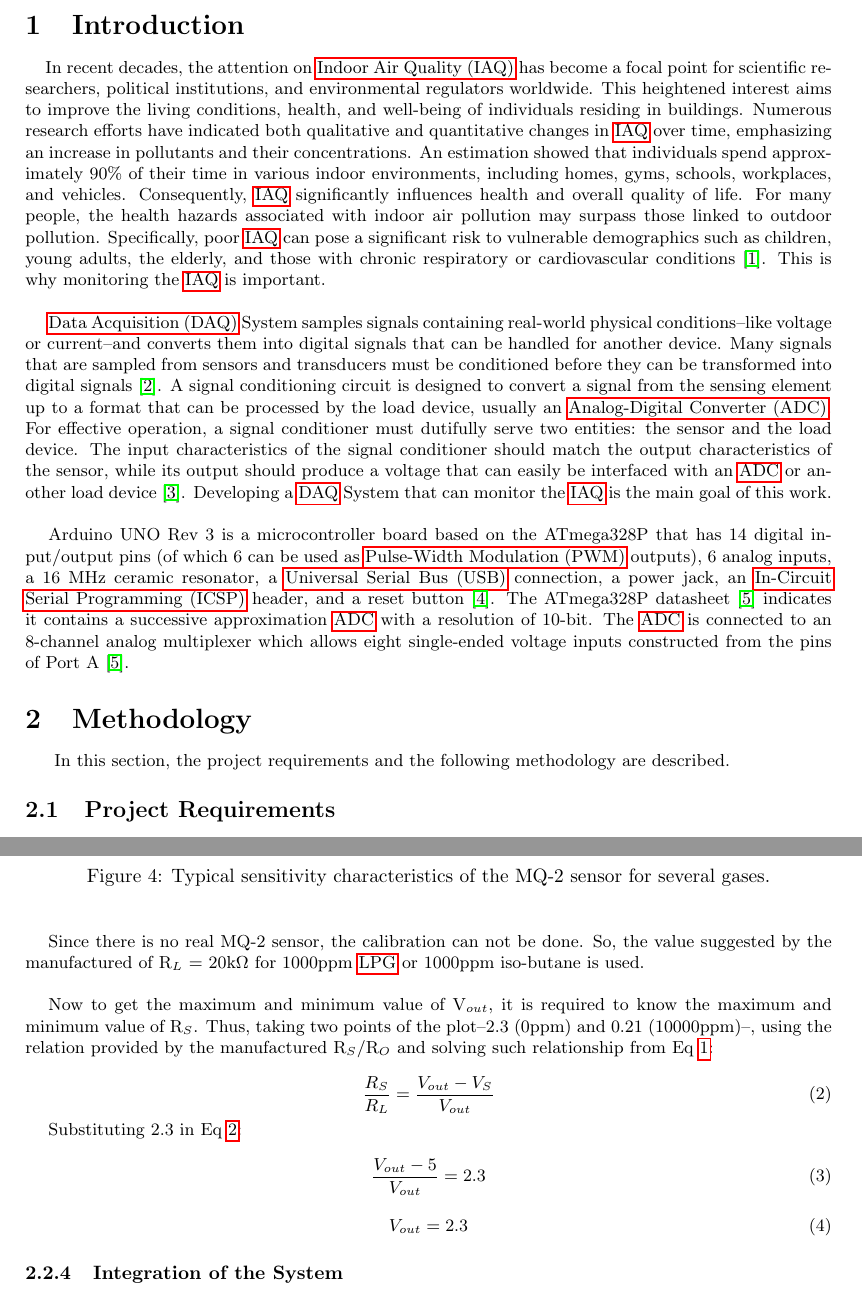
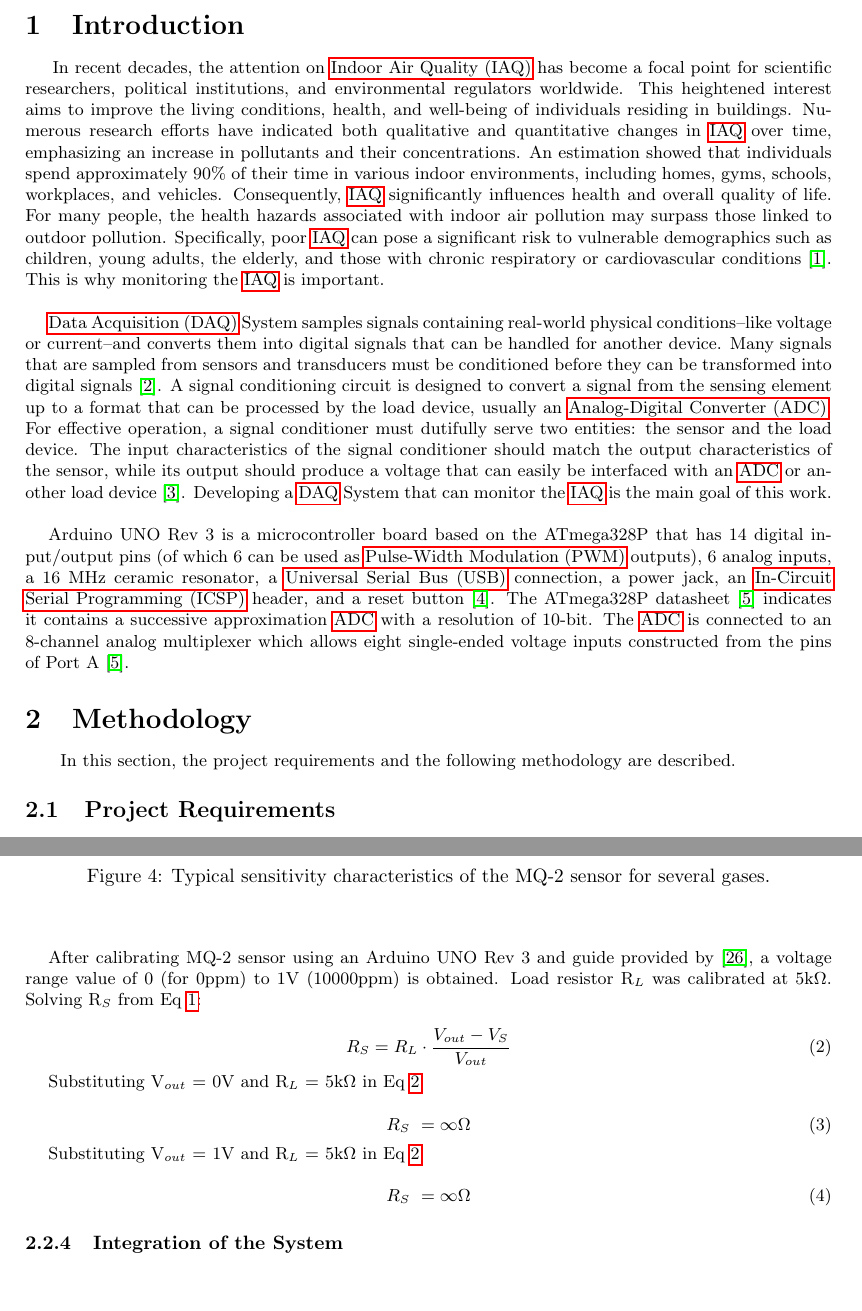
Before and after one commit to ErickOF/MP6157-Report_for_Quiz1, a LaTeX paper (main.tex, which reads sections/01-introduction.tex, sections/02-methodology.tex): two parts of pages 2 and 6 of 10, joined at a grey line, cut so that both start at the same text. The pictures show the PDF file main.pdf that the author committed with the source.

Commit message:
[Add] Part 2

```diff
--- a/sections/01-introduction.tex
+++ b/sections/01-introduction.tex
@@ -1,9 +1,9 @@
 % !TEX root=main.tex
 \section{Introduction}
-\label{sec:introduction}
+~\label{sec:introduction}
 \hspace{8pt}
-In recent decades, the attention on \acrfull{iaq} has become a focal point for scientific researchers, political institutions, and environmental regulators worldwide. This heightened interest aims to improve the living conditions, health, and well-being of individuals residing in buildings. Numerous research efforts have indicated both qualitative and quantitative changes in \acrshort{iaq} over time, emphasizing an increase in pollutants and their concentrations. An estimation showed that individuals spend approximately 90\% of their time in various indoor environments, including homes, gyms, schools, workplaces, and vehicles. Consequently, \acrshort{iaq} significantly influences health and overall quality of life. For many people, the health hazards associated with indoor air pollution may surpass those linked to outdoor pollution. Specifically, poor \acrshort{iaq} can pose a significant risk to vulnerable demographics such as children, young adults, the elderly, and those with chronic respiratory or cardiovascular conditions \cite{cincinelli_2017}. This is why monitoring the \acrshort{iaq} is important. \\
+In recent decades, the attention on \acrfull{iaq} has become a focal point for scientific researchers, political institutions, and environmental regulators worldwide. This heightened interest aims to improve the living conditions, health, and well-being of individuals residing in buildings. Numerous research efforts have indicated both qualitative and quantitative changes in \acrshort{iaq} over time, emphasizing an increase in pollutants and their concentrations. An estimation showed that individuals spend approximately 90\% of their time in various indoor environments, including homes, gyms, schools, workplaces, and vehicles. Consequently, \acrshort{iaq} significantly influences health and overall quality of life. For many people, the health hazards associated with indoor air pollution may surpass those linked to outdoor pollution. Specifically, poor \acrshort{iaq} can pose a significant risk to vulnerable demographics such as children, young adults, the elderly, and those with chronic respiratory or cardiovascular conditions~\cite{cincinelli_2017}. This is why monitoring the \acrshort{iaq} is important. \\
 
-\acrfull{daq} System samples signals containing real-world physical conditions--like voltage or current--and converts them into digital signals that can be handled for another device. Many signals that are sampled from sensors and transducers must be conditioned before they can be transformed into digital signals \cite{di_paolo_2013}. A signal conditioning circuit is designed to convert a signal from the sensing element up to a format that can be processed by the load device, usually an \acrfull{adc}. For effective operation, a signal conditioner must dutifully serve two entities: the sensor and the load device. The input characteristics of the signal conditioner should match the output characteristics of the sensor, while its output should produce a voltage that can easily be interfaced with an \acrshort{adc} or another load device \cite{fraden_2016}. Developing a \acrshort{daq} System that can monitor the \acrshort{iaq} is the main goal of this work. \\
+\acrfull{daq} System samples signals containing real-world physical conditions--like voltage or current--and converts them into digital signals that can be handled for another device. Many signals that are sampled from sensors and transducers must be conditioned before they can be transformed into digital signals~\cite{di_paolo_2013}. A signal conditioning circuit is designed to convert a signal from the sensing element up to a format that can be processed by the load device, usually an \acrfull{adc}. For effective operation, a signal conditioner must dutifully serve two entities: the sensor and the load device. The input characteristics of the signal conditioner should match the output characteristics of the sensor, while its output should produce a voltage that can easily be interfaced with an \acrshort{adc} or another load device~\cite{fraden_2016}. Developing a \acrshort{daq} System that can monitor the \acrshort{iaq} is the main goal of this work. \\
 
-Arduino UNO Rev 3 is a microcontroller board based on the ATmega328P that has 14 digital input/output pins (of which 6 can be used as \acrfull{pwm} outputs), 6 analog inputs, a 16 MHz ceramic resonator, a \acrfull{usb} connection, a power jack, an \acrfull{icsp} header, and a reset button \cite{arduino_2024}. The ATmega328P datasheet \cite{atmega328p} indicates it contains a successive approximation \acrshort{adc} with a resolution of 10-bit. The \acrshort{adc} is connected to an 8-channel analog multiplexer which allows eight single-ended voltage inputs constructed from the pins of Port A \cite{atmega328p}.
+Arduino UNO Rev 3 is a microcontroller board based on the ATmega328P that has 14 digital input/output pins (of which 6 can be used as \acrfull{pwm} outputs), 6 analog inputs, a 16 MHz ceramic resonator, a \acrfull{usb} connection, a power jack, an \acrfull{icsp} header, and a reset button~\cite{arduino_2024}. The ATmega328P datasheet~\cite{atmega328p} indicates it contains a successive approximation \acrshort{adc} with a resolution of 10-bit. The \acrshort{adc} is connected to an 8-channel analog multiplexer which allows eight single-ended voltage inputs constructed from the pins of Port A~\cite{atmega328p}.
--- a/sections/02-methodology.tex
+++ b/sections/02-methodology.tex
@@ -1,10 +1,10 @@
 \section{Methodology}
-\label{sec:methodology}
+~\label{sec:methodology}
 \hspace{12pt}
 In this section, the project requirements and the following methodology are described.
 
 \subsection{Project Requirements}
-\label{sec:methodology:project_reqs}
+~\label{sec:methodology:project_reqs}
 \hspace{8pt}
 
 The design must include the following features:
@@ -25,25 +25,25 @@ The design must include the following features:
 
 
 \subsection{Developed Methodology}
-\label{sec:methodology:dev_methodology}
+~\label{sec:methodology:dev_methodology}
 \hspace{8pt}
 In this section, the selection of the sensors, the data sample device, and the design decisions are described. Also, the developed algorithm for data collection is shown.
 
 
 \subsubsection{Sensors}
-\label{sec:methodology:dev_methodology:sensors}
+~\label{sec:methodology:dev_methodology:sensors}
 \hspace{8pt}
-First of all, the selected variables to measure the \acrshort{iaq} were the temperature, humidity, and gas concentrations. High temperatures can affect the exhaled CO$_{2}$ concentration, a harmful air pollutant, as well as an increase in the pulse rate \cite{en14238127}. Some studies have shown a correlation between coarse particulate matter and relative humidity \cite{yang_2020, tanatachalert_2023, xing_2016}. Humidity can affect particle concentration by influencing the formation, growth, and behavior of particles in the atmosphere, as well as the dispersion and transportation of such particles \cite{tanatachalert_2023}. This particle concentration can cause respiratory symptoms--like coughing, wheezing, and shortness of breath--and cardiovascular problems--like atherosclerosis and heart attacks--with long-term effects \cite{ahamed_2022, ding_2021, tang_2021}. \\
+First of all, the selected variables to measure the \acrshort{iaq} were the temperature, humidity, and gas concentrations. High temperatures can affect the exhaled CO$_{2}$ concentration, a harmful air pollutant, as well as an increase in the pulse rate~\cite{en14238127}. Some studies have shown a correlation between coarse particulate matter and relative humidity~\cite{yang_2020, tanatachalert_2023, xing_2016}. Humidity can affect particle concentration by influencing the formation, growth, and behavior of particles in the atmosphere, as well as the dispersion and transportation of such particles~\cite{tanatachalert_2023}. This particle concentration can cause respiratory symptoms--like coughing, wheezing, and shortness of breath--and cardiovascular problems--like atherosclerosis and heart attacks--with long-term effects~\cite{ahamed_2022, ding_2021, tang_2021}. \\
 
 To measure those variables, the following sensors were selected:
 
 \begin{itemize}
-    \item \textbf{MQ-2 Gas Sensor:} It is an analog sensor designed to detect smoke and flammable gases. It is primarily utilized in home gas leak alarms and detectors due to its heightened responsiveness to propane and smoke. Some good characteristics of the MQ-2 sensor are \cite{mq2_datasheet, components101_mq2}:
+    \item \textbf{MQ-2 Gas Sensor:} It is an analog sensor designed to detect smoke and flammable gases. It is primarily utilized in home gas leak alarms and detectors due to its heightened responsiveness to propane and smoke. Some good characteristics of the MQ-2 sensor are~\cite{mq2_datasheet, components101_mq2}:
 
         \begin{enumerate}
             \item \textbf{\textit{Versatility:}} It is capable of detecting a variety of flammable gases and smoke making it useful for a range of applications in family and industry.
 
-            \item \textbf{\textit{Sensitivity:}} It has high sensitivity to gases such \acrfull{lpg}, i-butane, propane, methane, alcohol, Hydrogen, making it ideal for air quality monitoring. As shown in the datasheet \cite{mq2_datasheet}:
+            \item \textbf{\textit{Sensitivity:}} It has high sensitivity to gases such \acrfull{lpg}, i-butane, propane, methane, alcohol, Hydrogen, making it ideal for air quality monitoring. As shown in the datasheet~\cite{mq2_datasheet}:
 
             \begin{itemize}
                 \item 200ppm-5000ppm \acrshort{lpg} and propane.
@@ -79,26 +79,26 @@ To measure those variables, the following sensors were selected:
 
 
 \subsubsection{Data Sample Device}
-\label{sec:methodology:dev_methodology:sensors:dsd}
+~\label{sec:methodology:dev_methodology:sensors:dsd}
 \hspace{8pt}
-Gas sensors can be affected by \acrfull{lfn} coming from different sources, including flicker noise (pink noise or 1/f noise) and thermal noise (Johnson-Nyquist noise) \cite{Kwon_2014, wonjun_2023,smulko_2024}. \\
+Gas sensors can be affected by \acrfull{lfn} coming from different sources, including flicker noise (pink noise or 1/f noise) and thermal noise (Johnson-Nyquist noise)~\cite{Kwon_2014, wonjun_2023,smulko_2024}. \\
 
-Flicker noise can be observed in various electronic devices and systems--including chemoresistive-based sensors--and it decreases as the frequency increases. In the context of gas sensing, resistance fluctuations in the sensing materials can be measured as low-frequency noise, typically up to a few kHz. The intensity and slope of the power spectral density of the flicker noise can enhance gas sensing capabilities. Different measurement setups and noise-processing methods are used for gas detection in resistive gas sensors, depending on the \acrfull{dc} resistance of the sensing materials \cite{Kwon_2014, kiely_2017}. In well-designed systems, Flicker noise is generally the primary source at lower frequencies, whereas white noise tends to prevail at higher frequencies \cite{bahreyni_2009}. In Fig \ref{fig:flicker_noise_vs_frequency}, how a \acrfull{psd} of a system output looks like is shown \cite{bahreyni_2009}.
+Flicker noise can be observed in various electronic devices and systems--including chemoresistive-based sensors--and it decreases as the frequency increases. In the context of gas sensing, resistance fluctuations in the sensing materials can be measured as low-frequency noise, typically up to a few kHz. The intensity and slope of the power spectral density of the flicker noise can enhance gas sensing capabilities. Different measurement setups and noise-processing methods are used for gas detection in resistive gas sensors, depending on the \acrfull{dc} resistance of the sensing materials~\cite{Kwon_2014, kiely_2017}. In well-designed systems, Flicker noise is generally the primary source at lower frequencies, whereas white noise tends to prevail at higher frequencies~\cite{bahreyni_2009}. In Fig~\ref{fig:flicker_noise_vs_frequency}, how a \acrfull{psd} of a system output looks like is shown~\cite{bahreyni_2009}.
 
 \begin{figure}[ht]
     \centering\includegraphics[width=0.6\linewidth]{flicker_noise_vs_frequency}
     \caption{A typical \acrshort{psd} for the noise at the output of a system in the presence of both Flicker and white noise sources.}
-    \label{fig:flicker_noise_vs_frequency}
+~\label{fig:flicker_noise_vs_frequency}
 \end{figure}
 
-The corner frequency (f$_{c}$) is the frequency at which the Flicker noise and the white noise of a system are equal in magnitude and is a key parameter in characterizing the noise performance of electronic devices \cite{smulko_2024}. For the MQ-2 gas sensor specifically, it would need to conduct noise measurements and spectral analysis. This involves measuring the output voltage of the sensor over a range of frequencies and plotting the noise spectral density. Since this is out of the project scope, based on \cite{smulko_2024} findings, a value of 50kHz is assumed for this project. Having said that a high-pass filter will be used to filter the noise of the signal. \\
+The corner frequency (f$_{c}$) is the frequency at which the Flicker noise and the white noise of a system are equal in magnitude and is a key parameter in characterizing the noise performance of electronic devices~\cite{smulko_2024}. For the MQ-2 gas sensor specifically, it would need to conduct noise measurements and spectral analysis. This involves measuring the output voltage of the sensor over a range of frequencies and plotting the noise spectral density. Since this is out of the project scope, based on~\cite{smulko_2024} findings, a value of 50kHz is assumed for this project. Having said that a high-pass filter will be used to filter the noise of the signal. \\
 
-Butterworth filter is characterized by a smooth roll-off and a flat response in the passband, which means that it attenuates frequencies outside the passband without introducing ripples or distortions \cite{ruofei_2021}. This filter might not be the best choice for Flicker noise because of its maximally flat frequency response and Flicker noise is more prominent at lower frequencies, and a filter with a sharper cutoff might be more beneficial. Chebyshev filter is a type of \acrfull{iir} filter that provides a steeper roll-off in the stopband compared to Butterworth filter \cite{podder_2014}. However, the passband ripples can cause additional noise. Bessel filter is a type of low-pass filter that exhibits a maximally flat frequency response in the passband, meaning that the magnitude response is nearly constant up to the cutoff frequency. They also have a linear phase response, meaning that all frequency components of the input signal are delayed by the same amount, preserving the waveform shape \cite{ashu_2021}. In Fig \ref{fig:butterworth_vs_chebyshev_vs_bessel_filters}, the comparison for the 3 filters is shown \cite{kikkert_2008}. \\
+Butterworth filter is characterized by a smooth roll-off and a flat response in the passband, which means that it attenuates frequencies outside the passband without introducing ripples or distortions~\cite{ruofei_2021}. This filter might not be the best choice for Flicker noise because of its maximally flat frequency response and Flicker noise is more prominent at lower frequencies, and a filter with a sharper cutoff might be more beneficial. Chebyshev filter is a type of \acrfull{iir} filter that provides a steeper roll-off in the stopband compared to Butterworth filter~\cite{podder_2014}. However, the passband ripples can cause additional noise. Bessel filter is a type of low-pass filter that exhibits a maximally flat frequency response in the passband, meaning that the magnitude response is nearly constant up to the cutoff frequency. They also have a linear phase response, meaning that all frequency components of the input signal are delayed by the same amount, preserving the waveform shape~\cite{ashu_2021}. In Fig~\ref{fig:butterworth_vs_chebyshev_vs_bessel_filters}, the comparison for the 3 filters is shown~\cite{kikkert_2008}. \\
 
 \begin{figure}[ht]
     \centering\includegraphics[width=0.8\linewidth]{butterworth_vs_chebyshev_vs_bessel_filters}
     \caption{Comparison of Butterworth, Chebyshev, and Bessel filters.}
-    \label{fig:butterworth_vs_chebyshev_vs_bessel_filters}
+~\label{fig:butterworth_vs_chebyshev_vs_bessel_filters}
 \end{figure}
 
 The filter to implement will be a second-order Bessel high-pass filter with a cut-off frequency of 50kHz. The Second-order filter was chosen to reduce the complexity of the designed system.
@@ -106,17 +106,17 @@ The filter to implement will be a second-order Bessel high-pass filter with a cu
 \newpage
 
 \subsubsection{Signal Conditioning}
-\label{sec:methodology:dev_methodology:sc}
+~\label{sec:methodology:dev_methodology:sc}
 \hspace{8pt}
-The diagram of the MQ-2 sensor can be obtained from its datasheet (Fig \ref{fig:mq2_diagram}) \cite{mq2_datasheet}.
+The diagram of the MQ-2 sensor can be obtained from its datasheet (Fig~\ref{fig:mq2_diagram})~\cite{mq2_datasheet}.
 
 \begin{figure}[ht]
     \centering\includegraphics[width=0.5\linewidth]{mq2_diagram}
     \caption{MQ-2 sensor diagram.}
-    \label{fig:mq2_diagram}
+~\label{fig:mq2_diagram}
 \end{figure}
 
-The MQ-2 datasheet also mentions that the sensor requires calibration. For such a task, the manufactured provided the typical sensitivity characteristics of the MQ-2 for several gases--shown in Fig \ref{fig:mq2_sensitivity_characteristics}. The values are set to:
+The MQ-2 datasheet also mentions that the sensor requires calibration. For such a task, the manufactured provided the typical sensitivity characteristics of the MQ-2 for several gases--shown in Fig~\ref{fig:mq2_sensitivity_characteristics}. The values are set to:
 
 \begin{itemize}
     \item Temp: 20$^{\circ}$C.
@@ -144,30 +144,33 @@ The output voltage V$_{out}$ is obtained from the voltage division of the load r
 \begin{figure}[ht]
     \centering\includegraphics[width=0.8\linewidth]{mq2_sensitivity_characteristics}
     \caption{Typical sensitivity characteristics of the MQ-2 sensor for several gases.}
-    \label{fig:mq2_sensitivity_characteristics}
+~\label{fig:mq2_sensitivity_characteristics}
 \end{figure}
 
-Since there is no real MQ-2 sensor, the calibration can not be done. So, the value suggested by the manufactured of R$_{L}$ = 20k$\Omega$ for 1000ppm \acrshort{lpg} or 1000ppm iso-butane is used. \\
-
-Now to get the maximum and minimum value of V$_{out}$, it is required to know the maximum and minimum value of R$_{S}$. Thus, taking two points of the plot--2.3 (0ppm) and 0.21 (10000ppm)--, using the relation provided by the manufactured R$_{S}$/R$_{O}$ and solving such relationship from Eq \ref{eq:voltage_division}:
+After calibrating MQ-2 sensor using an Arduino UNO Rev 3 and guide provided by~\cite{grove_2023}, a voltage range value of 0 (for 0ppm) to 1V (10000ppm) is obtained. Load resistor R$_{L}$ was calibrated at 5k$\Omega$. Solving R$_{S}$ from Eq~\ref{eq:voltage_division}:
 
 \begin{equation}
-    \frac{R_{S}}{R_{L}} = \frac{V_{out} - V_{S}}{V_{out}}
+    R_{S} = R_{L} \cdot \frac{V_{out} - V_{S}}{V_{out}}
     \label{eq:r_relationship}
 \end{equation}
 
-Substituting 2.3 in Eq \ref{eq:r_relationship}:
+Substituting V$_{out}$ = 0V and R$_{L}$ = 5k$\Omega$ in Eq~\ref{eq:r_relationship}:
 
 \begin{equation}
-    \frac{V_{out} - 5}{V_{out}} = 2.3
+    R_{S} ~= \infty \Omega
+    \label{eq:rs_at_0v}
 \end{equation}
 
+Substituting V$_{out}$ = 1V and R$_{L}$ = 5k$\Omega$ in Eq~\ref{eq:r_relationship}:
+
 \begin{equation}
-    V_{out} = 2.3
+    R_{S} ~= \infty \Omega
+    \label{eq:rs_at_1v}
 \end{equation}
 
+
 \subsubsection{Integration of the System}
-\label{sec:methodology:dev_methodology:iots}
+~\label{sec:methodology:dev_methodology:iots}
 \hspace{8pt}
 
 
```
Also changed, not shown: bibliography/sample.bib (+13 -6 lines), figures/non_inverting_op_amp.png (added), main.pdf, sections/02-methodology.tex (6 more changed lines).
